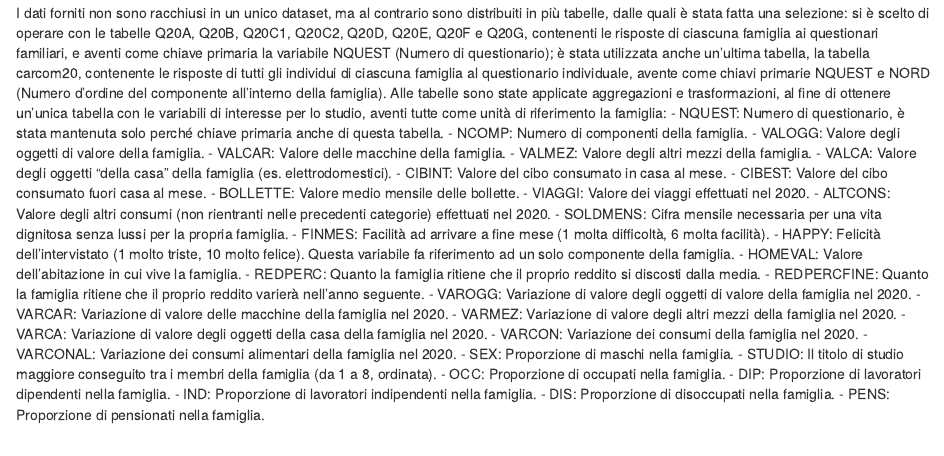
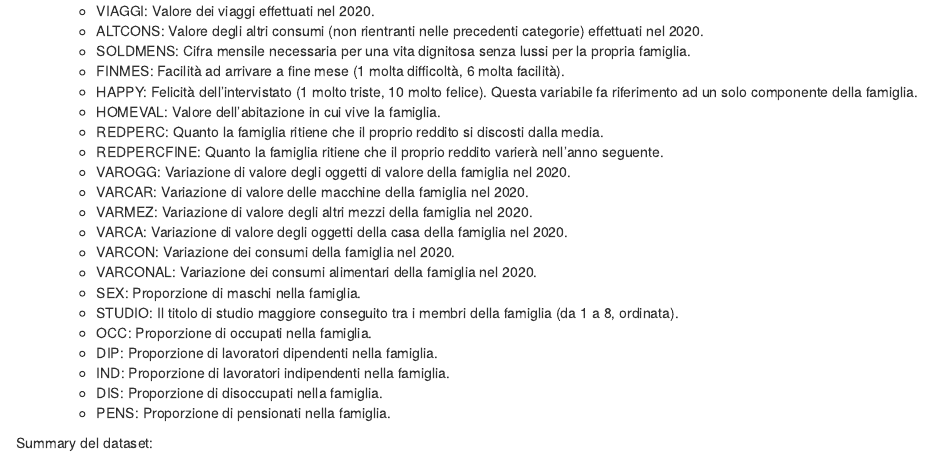
Before and after one commit to enricoguerriero/SocialDistanceModel, an R Markdown document (SocialDistanceModel.Rmd): the page in a window 1100 px wide, from 390 px down before the commit and from 720 px down after it. Rendered offline with R 4.5, knitr and Pandoc, with nearby package versions; the code chunks are not run, so their results and figures are left out.

````diff
--- a/SocialDistanceModel.Rmd
+++ b/SocialDistanceModel.Rmd
@@ -19,34 +19,5 @@
 
 I dati forniti non sono racchiusi in un unico dataset, ma al contrario sono distribuiti in più tabelle, dalle quali è stata fatta una selezione:
 si è scelto di operare con le tabelle Q20A, Q20B, Q20C1, Q20C2, Q20D, Q20E, Q20F e Q20G, contenenti le risposte di ciascuna famiglia ai questionari familiari, e aventi come chiave primaria la variabile NQUEST (Numero di questionario); è stata utilizzata anche un'ultima tabella, la tabella carcom20, contenente le risposte di tutti gli individui di ciascuna famiglia al questionario individuale, avente come chiavi primarie NQUEST e NORD (Numero d'ordine del componente all'interno della famiglia).
+
 Alle tabelle sono state applicate aggregazioni e trasformazioni, al fine di ottenere un'unica tabella con le variabili di interesse per lo studio, aventi tutte come unità di riferimento la famiglia:
-- NQUEST: Numero di questionario, è stata mantenuta solo perché chiave primaria anche di questa tabella.
-- NCOMP: Numero di componenti della famiglia.
-- VALOGG: Valore degli oggetti di valore della famiglia.
-- VALCAR: Valore delle macchine della famiglia.
-- VALMEZ: Valore degli altri mezzi della famiglia.
-- VALCA: Valore degli oggetti "della casa" della famiglia (es. elettrodomestici).
-- CIBINT: Valore del cibo consumato in casa al mese.
-- CIBEST: Valore del cibo consumato fuori casa al mese.
-- BOLLETTE: Valore medio mensile delle bollette.
-- VIAGGI: Valore dei viaggi effettuati nel 2020.
-- ALTCONS: Valore degli altri consumi (non rientranti nelle precedenti categorie) effettuati nel 2020.
-- SOLDMENS: Cifra mensile necessaria per una vita dignitosa senza lussi per la propria famiglia.
-- FINMES: Facilità ad arrivare a fine mese (1 molta difficoltà, 6 molta facilità).
-- HAPPY: Felicità dell'intervistato (1 molto triste, 10 molto felice). Questa variabile fa riferimento ad un solo componente della famiglia.
-- HOMEVAL: Valore dell'abitazione in cui vive la famiglia.
-- REDPERC: Quanto la famiglia ritiene che il proprio reddito si discosti dalla media.
-- REDPERCFINE: Quanto la famiglia ritiene che il proprio reddito varierà nell'anno seguente.
-- VAROGG: Variazione di valore degli oggetti di valore della famiglia nel 2020.
-- VARCAR: Variazione di valore delle macchine della famiglia nel 2020.
-- VARMEZ: Variazione di valore degli altri mezzi della famiglia nel 2020.
-- VARCA: Variazione di valore degli oggetti della casa della famiglia nel 2020.
-- VARCON: Variazione dei consumi della famiglia nel 2020.
-- VARCONAL: Variazione dei consumi alimentari della famiglia nel 2020.
-- SEX: Proporzione di maschi nella famiglia.
-- STUDIO: Il titolo di studio maggiore conseguito tra i membri della famiglia (da 1 a 8, ordinata).
-- OCC: Proporzione di occupati nella famiglia.
-- DIP: Proporzione di lavoratori dipendenti nella famiglia.
-- IND: Proporzione di lavoratori indipendenti nella famiglia.
-- DIS: Proporzione di disoccupati nella famiglia.
-- PENS: Proporzione di pensionati nella famiglia.
@@ -53,6 +34,30 @@
+* VIAGGI: Valore dei viaggi effettuati nel 2020.
+* ALTCONS: Valore degli altri consumi (non rientranti nelle precedenti categorie) effettuati nel 2020.
+* SOLDMENS: Cifra mensile necessaria per una vita dignitosa senza lussi per la propria famiglia.
+* FINMES: Facilità ad arrivare a fine mese (1 molta difficoltà, 6 molta facilità).
+* HAPPY: Felicità dell'intervistato (1 molto triste, 10 molto felice). Questa variabile fa riferimento ad un solo componente della famiglia.
+* HOMEVAL: Valore dell'abitazione in cui vive la famiglia.
+* REDPERC: Quanto la famiglia ritiene che il proprio reddito si discosti dalla media.
+* REDPERCFINE: Quanto la famiglia ritiene che il proprio reddito varierà nell'anno seguente.
+* VAROGG: Variazione di valore degli oggetti di valore della famiglia nel 2020.
+* VARCAR: Variazione di valore delle macchine della famiglia nel 2020.
+* VARMEZ: Variazione di valore degli altri mezzi della famiglia nel 2020.
+* VARCA: Variazione di valore degli oggetti della casa della famiglia nel 2020.
+* VARCON: Variazione dei consumi della famiglia nel 2020.
+* VARCONAL: Variazione dei consumi alimentari della famiglia nel 2020.
+* SEX: Proporzione di maschi nella famiglia.
+* STUDIO: Il titolo di studio maggiore conseguito tra i membri della famiglia (da 1 a 8, ordinata).
+* OCC: Proporzione di occupati nella famiglia.
+* DIP: Proporzione di lavoratori dipendenti nella famiglia.
+* IND: Proporzione di lavoratori indipendenti nella famiglia.
+* DIS: Proporzione di disoccupati nella famiglia.
+* PENS: Proporzione di pensionati nella famiglia.
+</ul>
 
-
+```{r, include = F}
+source("DataLibrary.R")
+```
+Summary del dataset:
 ```{r SourceData, include=T, echo = F}
-source("DataLibrary.R")
 df.sum
 ```
````
Also changed, not shown: SocialDistanceModel.html (added), SocialDistanceModel.Rmd (10 more changed lines).
